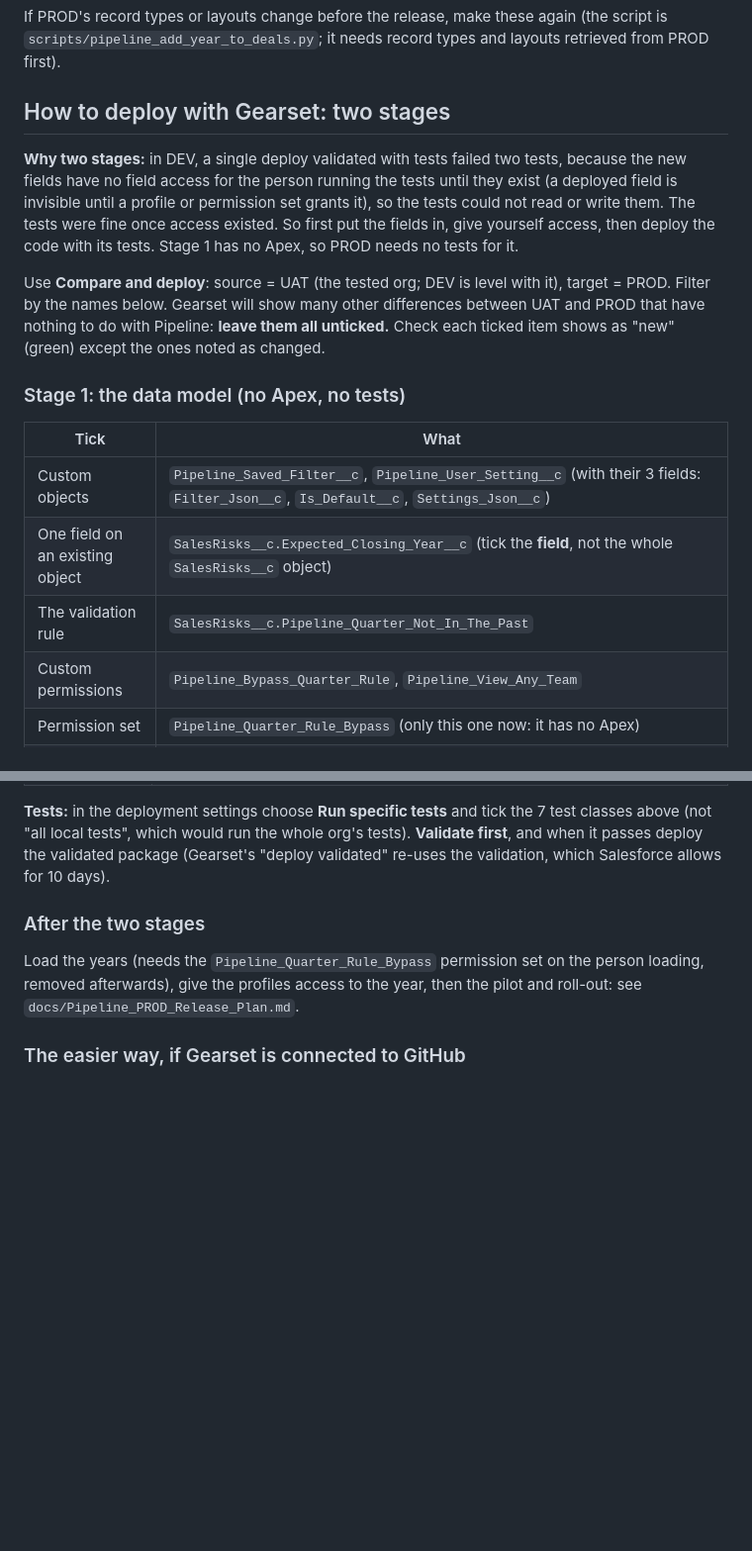
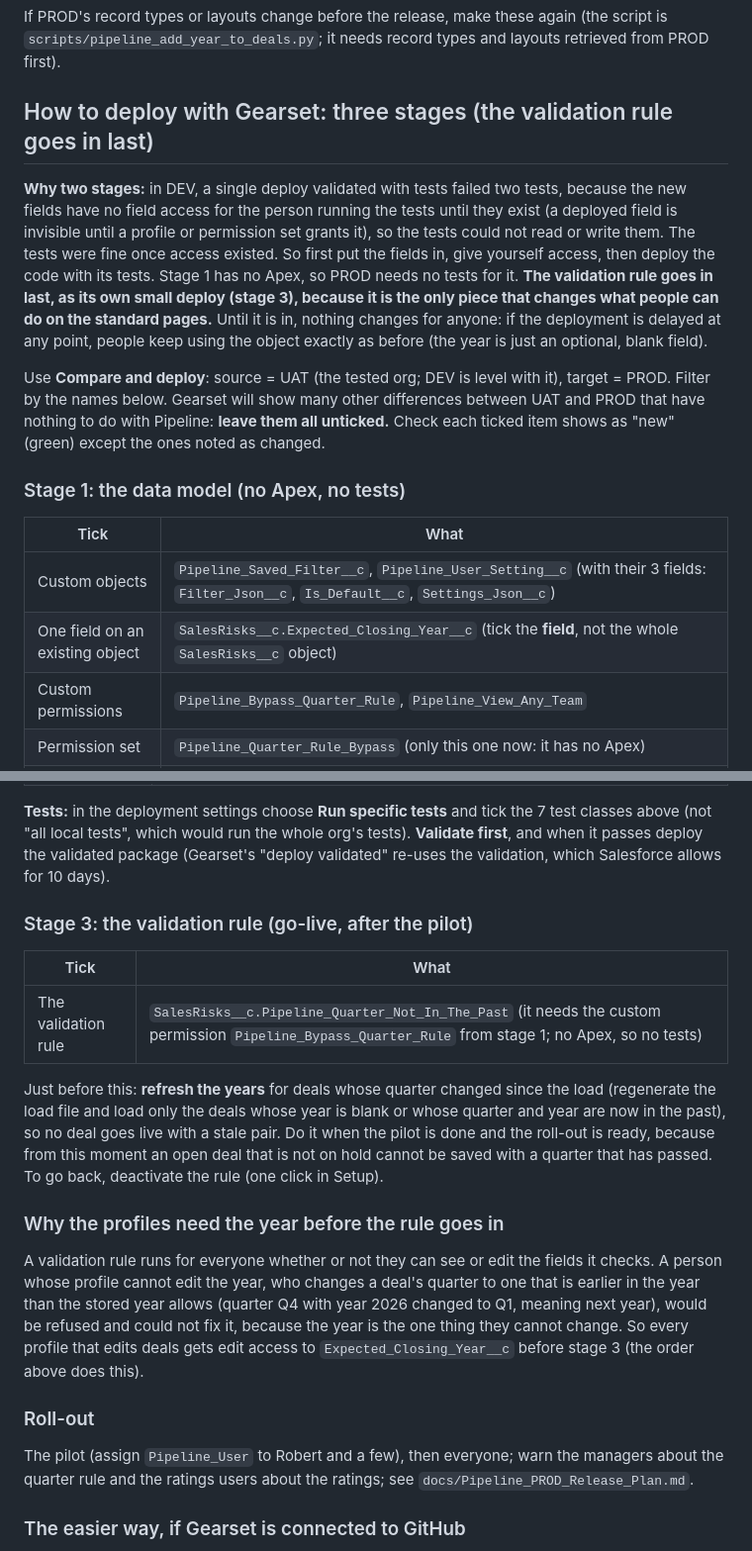
Before and after one commit to Daboose/Pipeline, a Markdown page: release/prod/README.md, 2 parts joined by grey strips. Shown at 99% size. GitHub-like rendering; blank space fills up the shorter version.

Commit message:
Deploy in three stages with the validation rule last; field access before the rule
Co-Authored-By: Claude Sonnet 5.5 <noreply@anthropic.com>

```diff
--- a/release/prod/README.md
+++ b/release/prod/README.md
@@ -12,9 +12,9 @@ PROD's 60 `SalesRisks__c` record types and 7 layouts, **read from PROD on 2026-1
 
 If PROD's record types or layouts change before the release, make these again (the script is `scripts/pipeline_add_year_to_deals.py`; it needs record types and layouts retrieved from PROD first).
 
-## How to deploy with Gearset: two stages
+## How to deploy with Gearset: three stages (the validation rule goes in last)
 
-**Why two stages:** in DEV, a single deploy validated with tests failed two tests, because the new fields have no field access for the person running the tests until they exist (a deployed field is invisible until a profile or permission set grants it), so the tests could not read or write them. The tests were fine once access existed. So first put the fields in, give yourself access, then deploy the code with its tests. Stage 1 has no Apex, so PROD needs no tests for it.
+**Why two stages:** in DEV, a single deploy validated with tests failed two tests, because the new fields have no field access for the person running the tests until they exist (a deployed field is invisible until a profile or permission set grants it), so the tests could not read or write them. The tests were fine once access existed. So first put the fields in, give yourself access, then deploy the code with its tests. Stage 1 has no Apex, so PROD needs no tests for it. **The validation rule goes in last, as its own small deploy (stage 3), because it is the only piece that changes what people can do on the standard pages.** Until it is in, nothing changes for anyone: if the deployment is delayed at any point, people keep using the object exactly as before (the year is just an optional, blank field).
 
 Use **Compare and deploy**: source = UAT (the tested org; DEV is level with it), target = PROD. Filter by the names below. Gearset will show many other differences between UAT and PROD that have nothing to do with Pipeline: **leave them all unticked.** Check each ticked item shows as "new" (green) except the ones noted as changed.
 
@@ -24,7 +24,6 @@ Use **Compare and deploy**: source = UAT (the tested org; DEV is level with it),
 | ------------------------------------ | ---------------------------------------------------------------------------------------------------------------------------------------------------------------------------------------------------------------------------------------------------------------------------------------------- |
 | Custom objects                       | `Pipeline_Saved_Filter__c`, `Pipeline_User_Setting__c` (with their 3 fields: `Filter_Json__c`, `Is_Default__c`, `Settings_Json__c`)                                                                                                                                                            |
 | One field on an existing object      | `SalesRisks__c.Expected_Closing_Year__c` (tick the **field**, not the whole `SalesRisks__c` object)                                                                                                                                                                                            |
-| The validation rule                  | `SalesRisks__c.Pipeline_Quarter_Not_In_The_Past`                                                                                                                                                                                                                                               |
 | Custom permissions                   | `Pipeline_Bypass_Quarter_Rule`, `Pipeline_View_Any_Team`                                                                                                                                                                                                                                       |
 | Permission set                       | `Pipeline_Quarter_Rule_Bypass` (only this one now: it has no Apex)                                                                                                                                                                                                                             |
 | Static resources                     | `Pipeline_Pipe_Blank`, `Pipeline_Pipe_Blank_Wide`                                                                                                                                                                                                                                              |
@@ -43,9 +44,21 @@ Use **Compare and deploy**: source = UAT (the tested org; DEV is level with it),
 
 **Tests:** in the deployment settings choose **Run specific tests** and tick the 7 test classes above (not "all local tests", which would run the whole org's tests). **Validate first**, and when it passes deploy the validated package (Gearset's "deploy validated" re-uses the validation, which Salesforce allows for 10 days).
 
-### After the two stages
+### Stage 3: the validation rule (go-live, after the pilot)
 
-Load the years (needs the `Pipeline_Quarter_Rule_Bypass` permission set on the person loading, removed afterwards), give the profiles access to the year, then the pilot and roll-out: see `docs/Pipeline_PROD_Release_Plan.md`.
+| Tick                | What                                                                                                                                                |
+| ------------------- | --------------------------------------------------------------------------------------------------------------------------------------------------- |
+| The validation rule | `SalesRisks__c.Pipeline_Quarter_Not_In_The_Past` (it needs the custom permission `Pipeline_Bypass_Quarter_Rule` from stage 1; no Apex, so no tests) |
+
+Just before this: **refresh the years** for deals whose quarter changed since the load (regenerate the load file and load only the deals whose year is blank or whose quarter and year are now in the past), so no deal goes live with a stale pair. Do it when the pilot is done and the roll-out is ready, because from this moment an open deal that is not on hold cannot be saved with a quarter that has passed. To go back, deactivate the rule (one click in Setup).
+
+### Why the profiles need the year before the rule goes in
+
+A validation rule runs for everyone whether or not they can see or edit the fields it checks. A person whose profile cannot edit the year, who changes a deal's quarter to one that is earlier in the year than the stored year allows (quarter Q4 with year 2026 changed to Q1, meaning next year), would be refused and could not fix it, because the year is the one thing they cannot change. So every profile that edits deals gets edit access to `Expected_Closing_Year__c` before stage 3 (the order above does this).
+
+### Roll-out
+
+The pilot (assign `Pipeline_User` to Robert and a few), then everyone; warn the managers about the quarter rule and the ratings users about the ratings; see `docs/Pipeline_PROD_Release_Plan.md`.
 
 ### The easier way, if Gearset is connected to GitHub
 
```
Also changed, not shown: other parts of release/prod/README.md (+2 -0 lines), CLAUDE.md (+1 -1 lines), docs/Pipeline_PROD_Release_Plan.md (+10 -8 lines).
